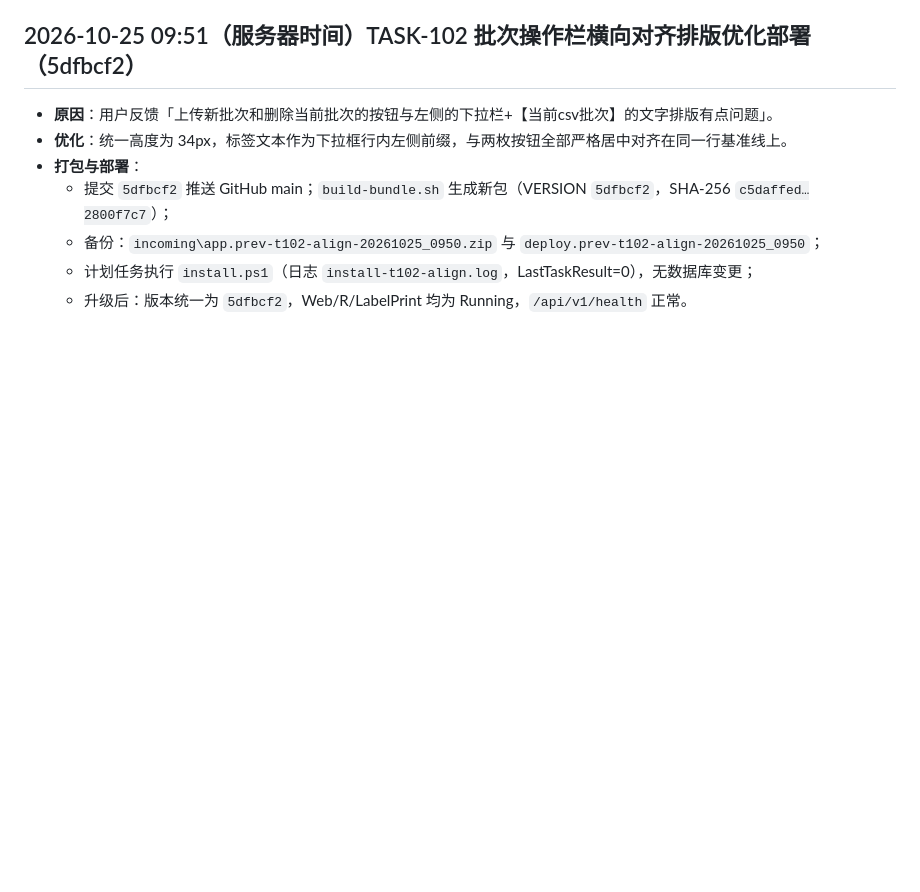
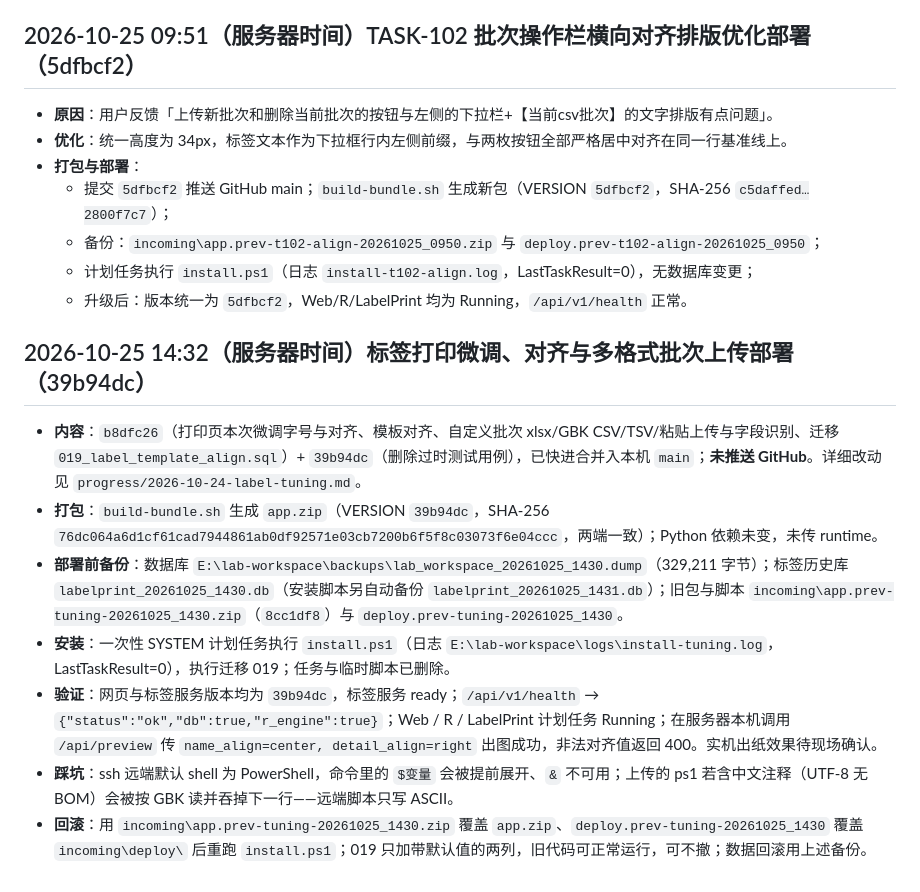
Before and after one commit to since25/lab-workspace, a Markdown page: progress/2026-10-24-deploy.md, the part around the change. GitHub-like rendering; blank space fills up the shorter version.

Commit message:
docs: 记录标签打印微调与多格式批次上传部署（39b94dc）
Co-Authored-By: Claude Opus 5.5 <noreply@anthropic.com>

```diff
--- a/progress/2026-10-24-deploy.md
+++ b/progress/2026-10-24-deploy.md
@@ -59,3 +59,13 @@
   - 备份：`incoming\app.prev-t102-align-20261025_0950.zip` 与 `deploy.prev-t102-align-20261025_0950`；
   - 计划任务执行 `install.ps1`（日志 `install-t102-align.log`，LastTaskResult=0），无数据库变更；
   - 升级后：版本统一为 `5dfbcf2`，Web/R/LabelPrint 均为 Running，`/api/v1/health` 正常。
+
+## 2026-10-25 14:32（服务器时间）标签打印微调、对齐与多格式批次上传部署（39b94dc）
+
+- **内容**：`b8dfc26`（打印页本次微调字号与对齐、模板对齐、自定义批次 xlsx/GBK CSV/TSV/粘贴上传与字段识别、迁移 `019_label_template_align.sql`）+ `39b94dc`（删除过时测试用例），已快进合并入本机 `main`；**未推送 GitHub**。详细改动见 `progress/2026-10-24-label-tuning.md`。
+- **打包**：`build-bundle.sh` 生成 `app.zip`（VERSION `39b94dc`，SHA-256 `76dc064a6d1cf61cad7944861ab0df92571e03cb7200b6f5f8c03073f6e04ccc`，两端一致）；Python 依赖未变，未传 runtime。
+- **部署前备份**：数据库 `E:\lab-workspace\backups\lab_workspace_20261025_1430.dump`（329,211 字节）；标签历史库 `labelprint_20261025_1430.db`（安装脚本另自动备份 `labelprint_20261025_1431.db`）；旧包与脚本 `incoming\app.prev-tuning-20261025_1430.zip`（`8cc1df8`）与 `deploy.prev-tuning-20261025_1430`。
+- **安装**：一次性 SYSTEM 计划任务执行 `install.ps1`（日志 `E:\lab-workspace\logs\install-tuning.log`，LastTaskResult=0），执行迁移 019；任务与临时脚本已删除。
+- **验证**：网页与标签服务版本均为 `39b94dc`，标签服务 ready；`/api/v1/health` → `{"status":"ok","db":true,"r_engine":true}`；Web / R / LabelPrint 计划任务 Running；在服务器本机调用 `/api/preview` 传 `name_align=center, detail_align=right` 出图成功，非法对齐值返回 400。实机出纸效果待现场确认。
+- **踩坑**：ssh 远端默认 shell 为 PowerShell，命令里的 `$变量` 会被提前展开、`&` 不可用；上传的 ps1 若含中文注释（UTF-8 无 BOM）会被按 GBK 读并吞掉下一行——远端脚本只写 ASCII。
+- **回滚**：用 `incoming\app.prev-tuning-20261025_1430.zip` 覆盖 `app.zip`、`deploy.prev-tuning-20261025_1430` 覆盖 `incoming\deploy\` 后重跑 `install.ps1`；019 只加带默认值的两列，旧代码可正常运行，可不撤；数据回滚用上述备份。
```
